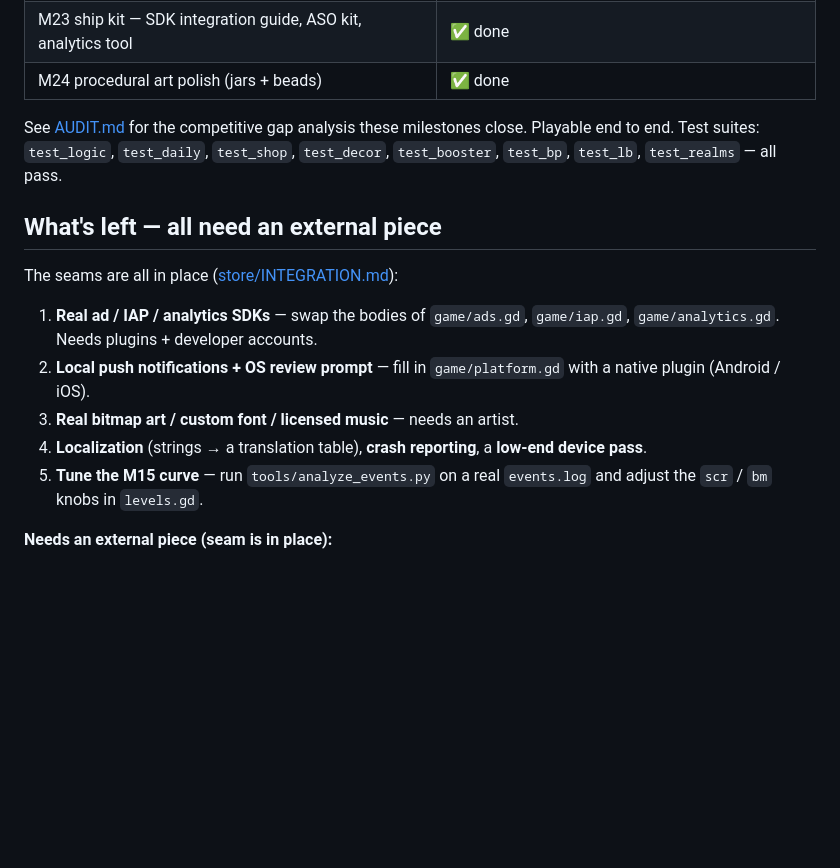
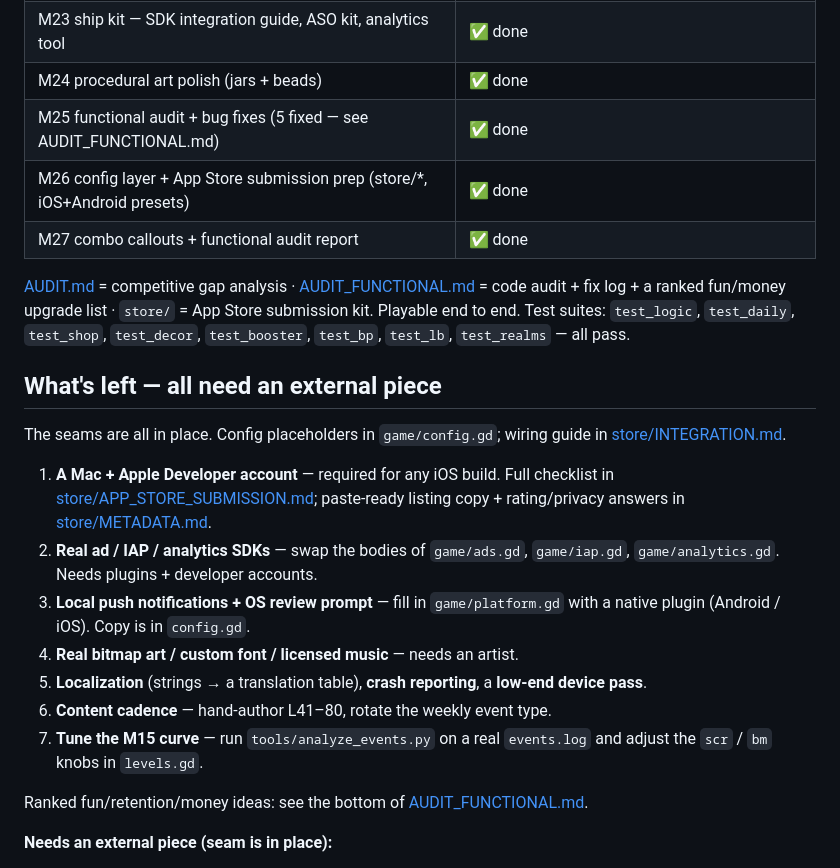
Before and after one commit to seantomaslynch-cell/cottage-sort, a Markdown page: PROGRESS.md, the part around the change. Drawn GitHub-style; blank space fills up the shorter version.

Commit message:
Docs: PROGRESS reflects M25-M27 + the store kit
Co-Authored-By: Claude Sonnet 5 <noreply@anthropic.com>

```diff
--- a/PROGRESS.md
+++ b/PROGRESS.md
@@ -36,24 +36,38 @@ file map in [README.md](README.md).
 | M22 2nd cottage room (Kitchen) + rotating seasonal decor | ✅ done |
 | M23 ship kit — SDK integration guide, ASO kit, analytics tool | ✅ done |
 | M24 procedural art polish (jars + beads) | ✅ done |
+| M25 functional audit + bug fixes (5 fixed — see AUDIT_FUNCTIONAL.md) | ✅ done |
+| M26 config layer + App Store submission prep (store/*, iOS+Android presets) | ✅ done |
+| M27 combo callouts + functional audit report | ✅ done |
 
-See [AUDIT.md](AUDIT.md) for the competitive gap analysis these milestones close.
+[AUDIT.md](AUDIT.md) = competitive gap analysis · [AUDIT_FUNCTIONAL.md](AUDIT_FUNCTIONAL.md)
+= code audit + fix log + a ranked fun/money upgrade list · `store/` = App Store
+submission kit.
 Playable end to end. Test suites: `test_logic`, `test_daily`, `test_shop`,
 `test_decor`, `test_booster`, `test_bp`, `test_lb`, `test_realms` — all pass.
 
 ## What's left — all need an external piece
 
-The seams are all in place ([store/INTEGRATION.md](store/INTEGRATION.md)):
+The seams are all in place. Config placeholders in `game/config.gd`; wiring
+guide in [store/INTEGRATION.md](store/INTEGRATION.md).
 
-1. **Real ad / IAP / analytics SDKs** — swap the bodies of `game/ads.gd`,
+1. **A Mac + Apple Developer account** — required for any iOS build. Full
+   checklist in [store/APP_STORE_SUBMISSION.md](store/APP_STORE_SUBMISSION.md);
+   paste-ready listing copy + rating/privacy answers in
+   [store/METADATA.md](store/METADATA.md).
+2. **Real ad / IAP / analytics SDKs** — swap the bodies of `game/ads.gd`,
    `game/iap.gd`, `game/analytics.gd`. Needs plugins + developer accounts.
-2. **Local push notifications + OS review prompt** — fill in `game/platform.gd`
-   with a native plugin (Android / iOS).
-3. **Real bitmap art / custom font / licensed music** — needs an artist.
-4. **Localization** (strings → a translation table), **crash reporting**, a
+3. **Local push notifications + OS review prompt** — fill in `game/platform.gd`
+   with a native plugin (Android / iOS). Copy is in `config.gd`.
+4. **Real bitmap art / custom font / licensed music** — needs an artist.
+5. **Localization** (strings → a translation table), **crash reporting**, a
    **low-end device pass**.
-5. **Tune the M15 curve** — run `tools/analyze_events.py` on a real `events.log`
+6. **Content cadence** — hand-author L41–80, rotate the weekly event type.
+7. **Tune the M15 curve** — run `tools/analyze_events.py` on a real `events.log`
    and adjust the `scr` / `bm` knobs in `levels.gd`.
+
+Ranked fun/retention/money ideas: see the bottom of
+[AUDIT_FUNCTIONAL.md](AUDIT_FUNCTIONAL.md).
 
 **Needs an external piece (seam is in place):**
 
```
